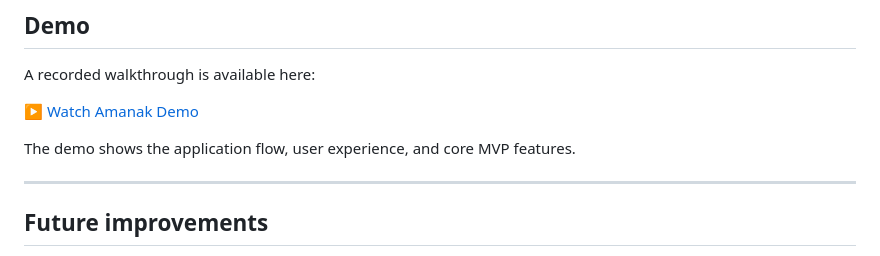
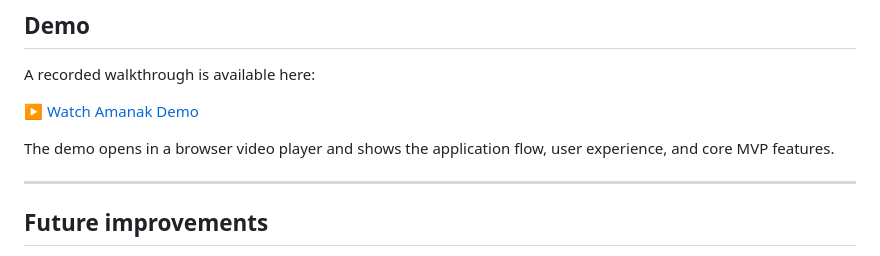
Before and after one commit to Layansabha/amanak-fullstack, a Markdown page: README.md, the part around one of its changes. Drawn GitHub-style.

Commit message:
Point demo button to GitHub Pages player

```diff
--- a/README.md
+++ b/README.md
@@ -165,5 +165,5 @@ A recorded walkthrough is available here:
 
-The demo shows the application flow, user experience, and core MVP features.
+The demo opens in a browser video player and shows the application flow, user experience, and core MVP features.
 
 ---
 
```
Also changed, not shown: other parts of README.md (+2 -2 lines).
